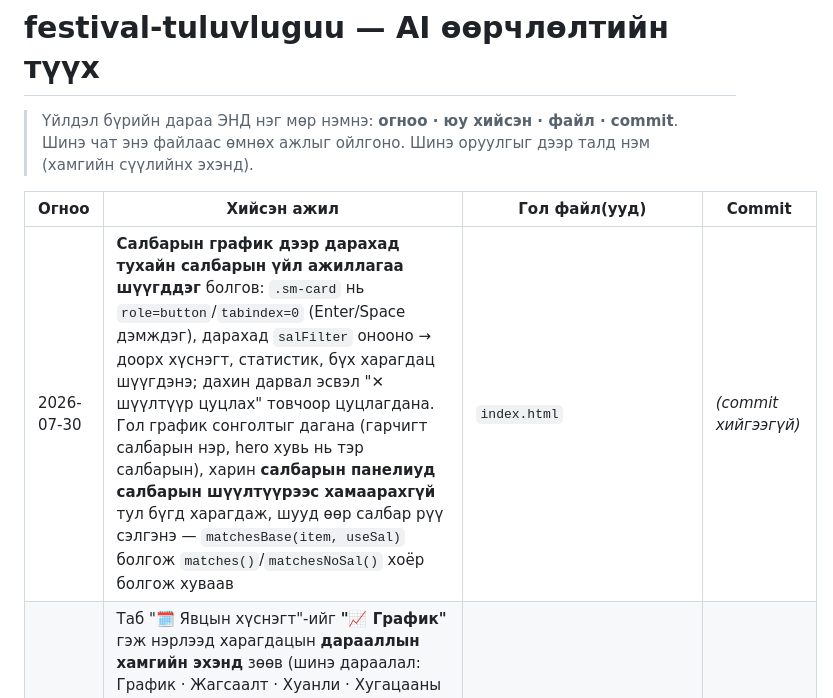
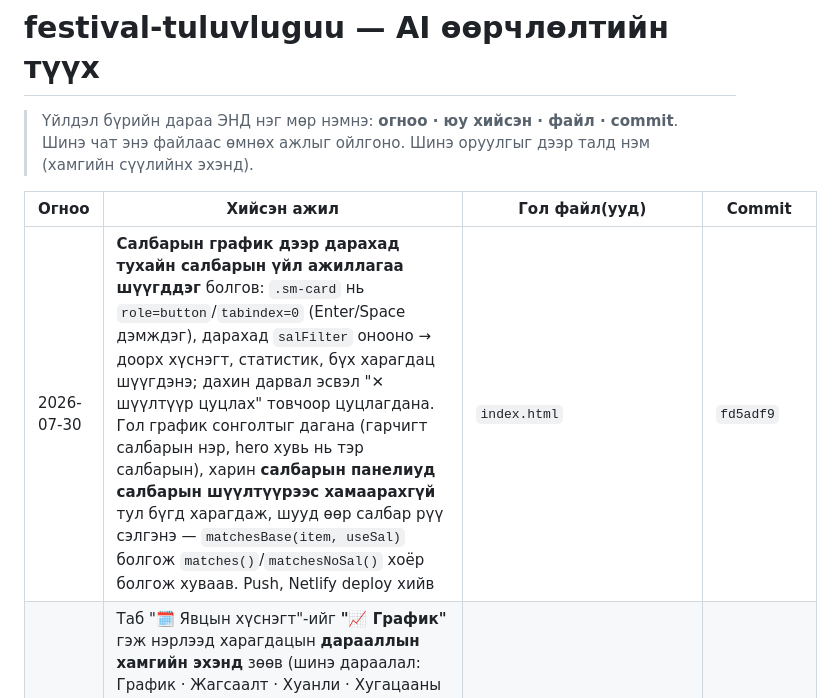
Before and after one commit to Boldsaikhan/festival-tuluvluguu, a Markdown page: AI_HISTORY.md, the part around the change. Rendered like a GitHub page.

Commit message:
AI_HISTORY: commit hash болон deploy тэмдэглэлийг бөглөв
Co-Authored-By: Claude Opus 5 (1M context) <noreply@anthropic.com>

```diff
--- a/AI_HISTORY.md
+++ b/AI_HISTORY.md
@@ -5,7 +5,7 @@
 
 | Огноо | Хийсэн ажил | Гол файл(ууд) | Commit |
 |---|---|---|---|
-| 2026-07-30 | **Салбарын график дээр дарахад тухайн салбарын үйл ажиллагаа шүүгддэг** болгов: `.sm-card` нь `role=button`/`tabindex=0` (Enter/Space дэмждэг), дарахад `salFilter` онооно → доорх хүснэгт, статистик, бүх харагдац шүүгдэнэ; дахин дарвал эсвэл "✕ шүүлтүүр цуцлах" товчоор цуцлагдана. Гол график сонголтыг дагана (гарчигт салбарын нэр, hero хувь нь тэр салбарын), харин **салбарын панелиуд салбарын шүүлтүүрээс хамаарахгүй** тул бүгд харагдаж, шууд өөр салбар рүү сэлгэнэ — `matchesBase(item, useSal)` болгож `matches()`/`matchesNoSal()` хоёр болгож хуваав | `index.html` | *(commit хийгээгүй)* |
+| 2026-07-30 | **Салбарын график дээр дарахад тухайн салбарын үйл ажиллагаа шүүгддэг** болгов: `.sm-card` нь `role=button`/`tabindex=0` (Enter/Space дэмждэг), дарахад `salFilter` онооно → доорх хүснэгт, статистик, бүх харагдац шүүгдэнэ; дахин дарвал эсвэл "✕ шүүлтүүр цуцлах" товчоор цуцлагдана. Гол график сонголтыг дагана (гарчигт салбарын нэр, hero хувь нь тэр салбарын), харин **салбарын панелиуд салбарын шүүлтүүрээс хамаарахгүй** тул бүгд харагдаж, шууд өөр салбар рүү сэлгэнэ — `matchesBase(item, useSal)` болгож `matches()`/`matchesNoSal()` хоёр болгож хуваав. Push, Netlify deploy хийв | `index.html` | `fd5adf9` |
 | 2026-07-30 | Таб "🗓️ Явцын хүснэгт"-ийг **"📈 График"** гэж нэрлээд харагдацын **дарааллын хамгийн эхэнд** зөөв (шинэ дараалал: График · Жагсаалт · Хуанли · Хугацааны шугам · Хэрэгжилт). Икон давхцахгүй болгохын тулд "Хэрэгжилт" табын 📈-ийг 🗓️ болгож сольсон. ⚠️ Анхны идэвхтэй таб нь **Жагсаалт хэвээр** — хэрэглэгч зөвхөн дарааллыг зөөхийг хүссэн. Push, Netlify deploy хийв | `index.html` | `9beb3c9` |
 | 2026-07-30 | **Явцын хүснэгтийг графикаар харуулав** (Явцын хүснэгт табын дээд талд): (1) *Нийт дундаж* — 9 тайлант 7 хоногийн шугаман график + hero хувь, (2) *Салбар тус бүрийн явц* — 9 салбарын small multiples панель, бүгд ижил 0–100% тэнхлэгтэй. Бүхэлдээ **inline SVG** (`lineChart()`, `weekAvgs()`, `renderWeekCharts()`) — гадаад сан нэмээгүй, нэг файлын бүтэц хадгалагдсан. Марк зөвхөн `var(--accent)` нэг өнгө (light `#1e49b6` / dark `#5b8bf0` — dataviz палетт шалгуураар бүх шалгалт PASS), 2px шугам, r=4 цэг, 10% area, grid сүүдэрт. 7 хоног тус бүрийн hit зурвас дээр hover хийхэд тэнхлэгийн зураас + tooltip (`#chTip`) гарна. ⚠️ Бөглөгдөөгүй 7 хоногийг **0 гэж дүрслэхгүй** (`null` → цэг байхгүй) — хоосон нь 0 биш. Хүснэгт нь доор хэвээр (өгөгдлийн table view). Push, Netlify deploy хийв | `index.html`, `CLAUDE.md` | `9efa391` |
 | 2026-07-30 | Хүснэгтийн **№ баганыг эх сурвалж/салбар тус бүрд 1-ээс шинээр эхэлдэг** болгов (эх баримт бичгүүд ийм дугаарлалттай): `numberItems()` IIFE нь `sec+"|"+sal` түлхүүрээр `it.no` талбар онооно, жагсаалт ба явцын хүснэгт `it.id`-ийн оронд `it.no`-г харуулна. Дотоод `id` (modal, `OVERRIDES` түлхүүр) хөндөгдөөгүй. Ингэснээр 07.09 → 1-27, өвөлжилтийн бэлтгэл → салбар тус бүрд 1-12 / 1-5 / 1-17 / 1-3 / 1-28 / 1-4 / 1-3 / 1-3 / 1-14 болов. Push, Netlify deploy хийв | `index.html` | `af63c1b` |
```
